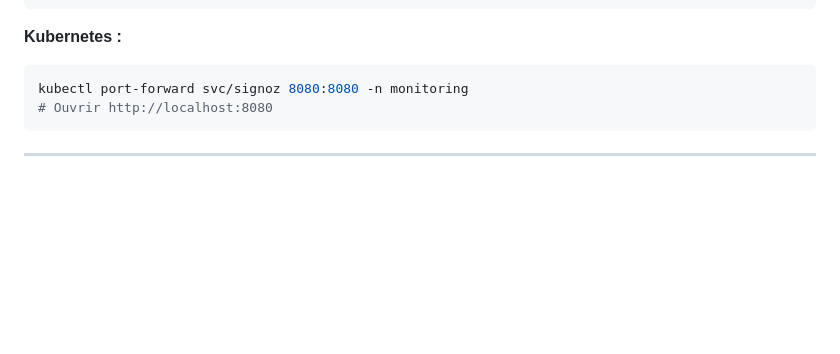
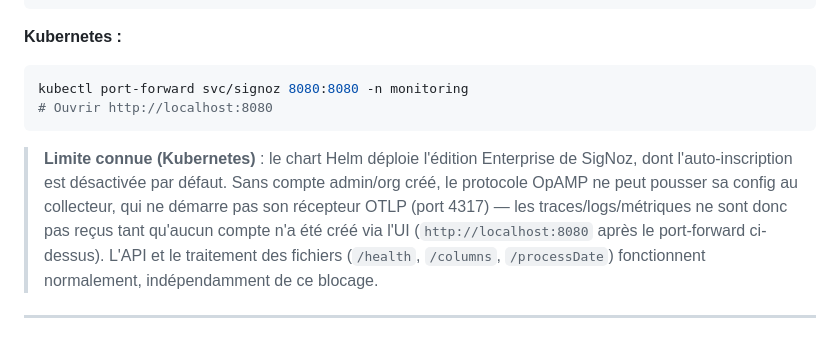
Before and after one commit to AndyMelone/artefact-arteci, a Markdown page: README.md, the part around the change. Drawn GitHub-style; blank space fills up the shorter version.

Commit message:
docs(readme): note SigNoz Enterprise self-registration limitation in k8s mode
deploy-k8s.sh installs SigNoz's Helm chart, which ships the Enterprise
edition with self-registration disabled by default. With no org/admin
account created, OpAMP can't push config to the otel-collector, so it
never opens its OTLP receiver — telemetry silently doesn't flow until
an account is created through the web UI once.

````diff
--- a/README.md
+++ b/README.md
@@ -399,4 +399,6 @@ kubectl port-forward svc/signoz 8080:8080 -n monitoring
 # Ouvrir http://localhost:8080
 ```
 
+> **Limite connue (Kubernetes)** : le chart Helm déploie l'édition Enterprise de SigNoz, dont l'auto-inscription est désactivée par défaut. Sans compte admin/org créé, le protocole OpAMP ne peut pousser sa config au collecteur, qui ne démarre pas son récepteur OTLP (port 4317) — les traces/logs/métriques ne sont donc pas reçus tant qu'aucun compte n'a été créé via l'UI (`http://localhost:8080` après le port-forward ci-dessus). L'API et le traitement des fichiers (`/health`, `/columns`, `/processDate`) fonctionnent normalement, indépendamment de ce blocage.
+
 ---
````
